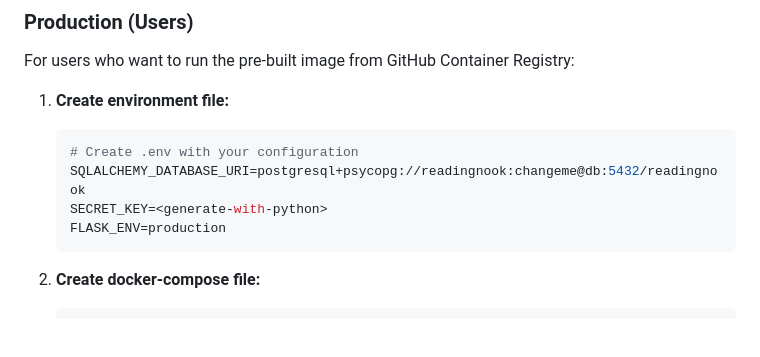
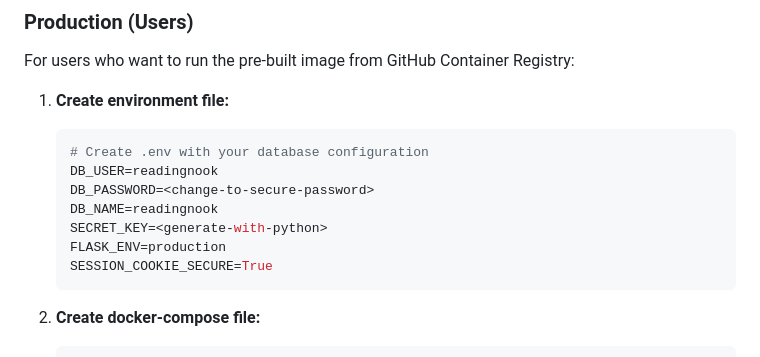
Before and after one commit to pagyP/readingnook, a Markdown page: README.md, the part around the change. Rendered like a GitHub page; blank space fills up the shorter version.

Commit message:
clarifies readme about sqlalchemy settings

````diff
--- a/README.md
+++ b/README.md
@@ -55,10 +55,13 @@ For users who want to run the pre-built image from GitHub Container Registry:
 
 1. **Create environment file:**
    ```bash
-   # Create .env with your configuration
-   SQLALCHEMY_DATABASE_URI=postgresql+psycopg://readingnook:changeme@db:5432/readingnook
+   # Create .env with your database configuration
+   DB_USER=readingnook
+   DB_PASSWORD=<change-to-secure-password>
+   DB_NAME=readingnook
    SECRET_KEY=<generate-with-python>
    FLASK_ENV=production
+   SESSION_COOKIE_SECURE=True
    ```
 
 2. **Create docker-compose file:**
````
